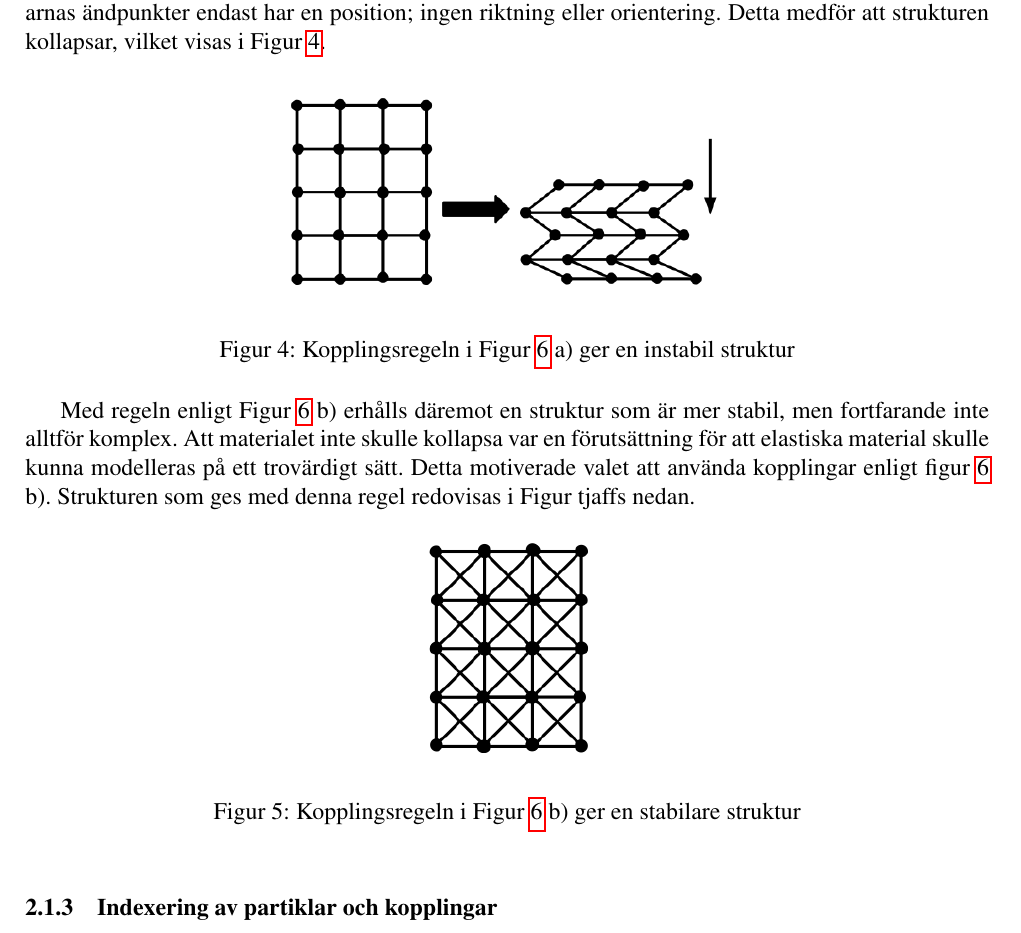
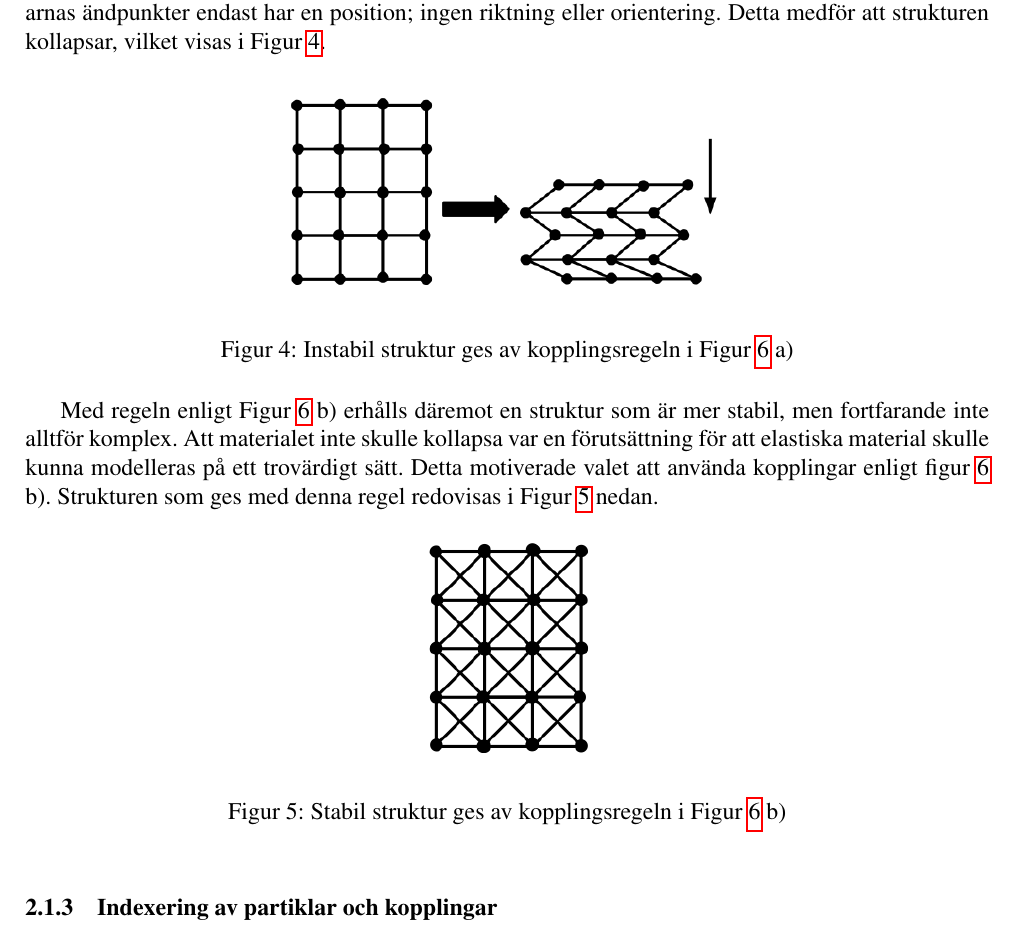
Before and after one commit to kbladin/Modeling-project, a LaTeX paper (Ny Rapport/rapport.tex): part of page 7 of 12, cut so that both start at the same text. Compiled offline with pdfLaTeX.

Commit message:
fixed referencing and captions

```diff
--- a/Ny Rapport/rapport.tex
+++ b/Ny Rapport/rapport.tex
@@ -172,17 +172,17 @@ Kopplingsregeln i Figur \ref{2D_Neighbors} a) ger upphov till en struktur som ä
   \begin{center}
     \includegraphics[width=8cm]{Bilder/2D_Instabil.png}
   \end{center}
-  \caption{Kopplingsregeln i Figur \ref{2D_Neighbors} a) ger en instabil struktur}
+  \caption{Instabil struktur ges av kopplingsregeln i Figur \ref{2D_Neighbors} a) }
   \label{2D_Instabil}
 \end{figure}
 
-Med regeln enligt Figur \ref{2D_Neighbors} b) erhålls däremot en struktur som är mer stabil, men fortfarande inte alltför komplex. Att materialet inte skulle kollapsa var en förutsättning för att elastiska material skulle kunna modelleras på ett trovärdigt sätt. Detta motiverade valet att använda kopplingar enligt figur \ref{2D_Neighbors} b). Strukturen som ges med denna regel redovisas i Figur tjaffs nedan.
+Med regeln enligt Figur \ref{2D_Neighbors} b) erhålls däremot en struktur som är mer stabil, men fortfarande inte alltför komplex. Att materialet inte skulle kollapsa var en förutsättning för att elastiska material skulle kunna modelleras på ett trovärdigt sätt. Detta motiverade valet att använda kopplingar enligt figur \ref{2D_Neighbors} b). Strukturen som ges med denna regel redovisas i Figur \ref{2D_stabil} nedan.
 
 \begin{figure}[h!]
   \begin{center}
     \includegraphics[width=3cm]{Bilder/2D_stabil.png}
   \end{center}
-  \caption{Kopplingsregeln i Figur \ref{2D_Neighbors} b) ger en stabilare struktur}
+  \caption{Stabil struktur ges av kopplingsregeln i Figur \ref{2D_Neighbors} b)}
   \label{2D_stabil}
 \end{figure}
 
```
